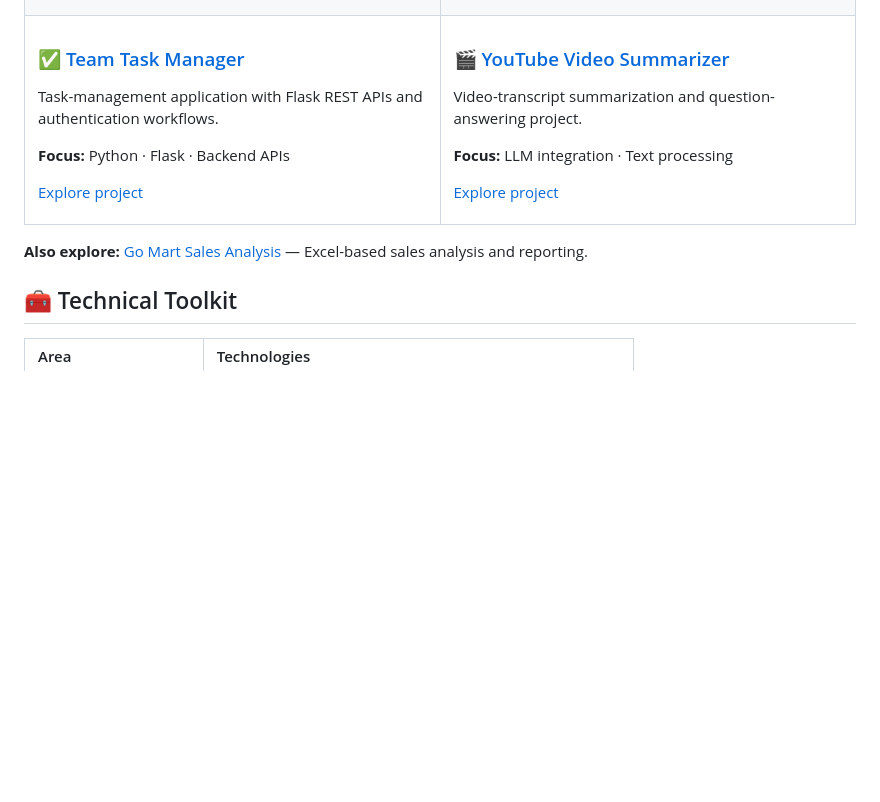
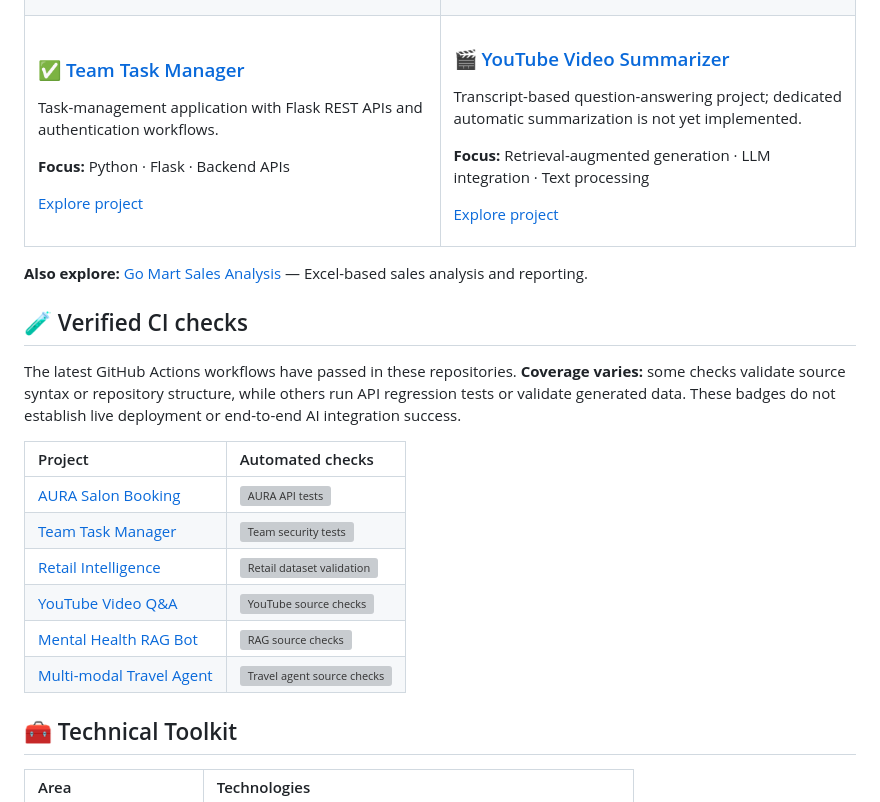
Before and after one commit to sumitgole011/sumitgole011, a Markdown page: README.md, the part around the change. Drawn GitHub-style; blank space fills up the shorter version; grey boxes are pictures that could not be loaded.

Commit message:
Show verified project CI badges and clarify YouTube Q&A scope

```diff
--- a/README.md
+++ b/README.md
@@ -84,9 +84,9 @@ Task-management application with Flask REST APIs and authentication workflows.
 <td valign="top">
 
 ### 🎬 [YouTube Video Summarizer](https://github.com/sumitgole011/YT-Video-Summarizer)
-Video-transcript summarization and question-answering project.
+Transcript-based question-answering project; dedicated automatic summarization is not yet implemented.
 
-**Focus:** LLM integration · Text processing
+**Focus:** Retrieval-augmented generation · LLM integration · Text processing
 
 [Explore project](https://github.com/sumitgole011/YT-Video-Summarizer)
 
@@ -95,6 +95,19 @@ Video-transcript summarization and question-answering project.
 </table>
 
 **Also explore:** [Go Mart Sales Analysis](https://github.com/sumitgole011/Go-Mart-Sales-Analysis) — Excel-based sales analysis and reporting.
+
+## 🧪 Verified CI checks
+
+The latest GitHub Actions workflows have passed in these repositories. **Coverage varies:** some checks validate source syntax or repository structure, while others run API regression tests or validate generated data. These badges do not establish live deployment or end-to-end AI integration success.
+
+| Project | Automated checks |
+|:--|:--|
+| [AURA Salon Booking](https://github.com/sumitgole011/aura-salon-booking) | [![AURA API tests](https://github.com/sumitgole011/aura-salon-booking/actions/workflows/api-tests.yml/badge.svg)](https://github.com/sumitgole011/aura-salon-booking/actions/workflows/api-tests.yml) |
+| [Team Task Manager](https://github.com/sumitgole011/Team-task-Manager) | [![Team security tests](https://github.com/sumitgole011/Team-task-Manager/actions/workflows/python-security-tests.yml/badge.svg)](https://github.com/sumitgole011/Team-task-Manager/actions/workflows/python-security-tests.yml) |
+| [Retail Intelligence](https://github.com/sumitgole011/Retail-Revenue-Profit-Intelligence-PowerBI) | [![Retail dataset validation](https://github.com/sumitgole011/Retail-Revenue-Profit-Intelligence-PowerBI/actions/workflows/validate-retail-data.yml/badge.svg)](https://github.com/sumitgole011/Retail-Revenue-Profit-Intelligence-PowerBI/actions/workflows/validate-retail-data.yml) |
+| [YouTube Video Q&A](https://github.com/sumitgole011/YT-Video-Summarizer) | [![YouTube source checks](https://github.com/sumitgole011/YT-Video-Summarizer/actions/workflows/python-source-checks.yml/badge.svg)](https://github.com/sumitgole011/YT-Video-Summarizer/actions/workflows/python-source-checks.yml) |
+| [Mental Health RAG Bot](https://github.com/sumitgole011/Mental-Health-RAG-Bot) | [![RAG source checks](https://github.com/sumitgole011/Mental-Health-RAG-Bot/actions/workflows/source-checks.yml/badge.svg)](https://github.com/sumitgole011/Mental-Health-RAG-Bot/actions/workflows/source-checks.yml) |
+| [Multi-modal Travel Agent](https://github.com/sumitgole011/Multi-modal-travel-agent) | [![Travel agent source checks](https://github.com/sumitgole011/Multi-modal-travel-agent/actions/workflows/source-checks.yml/badge.svg)](https://github.com/sumitgole011/Multi-modal-travel-agent/actions/workflows/source-checks.yml) |
 
 ## 🧰 Technical Toolkit
 
```
